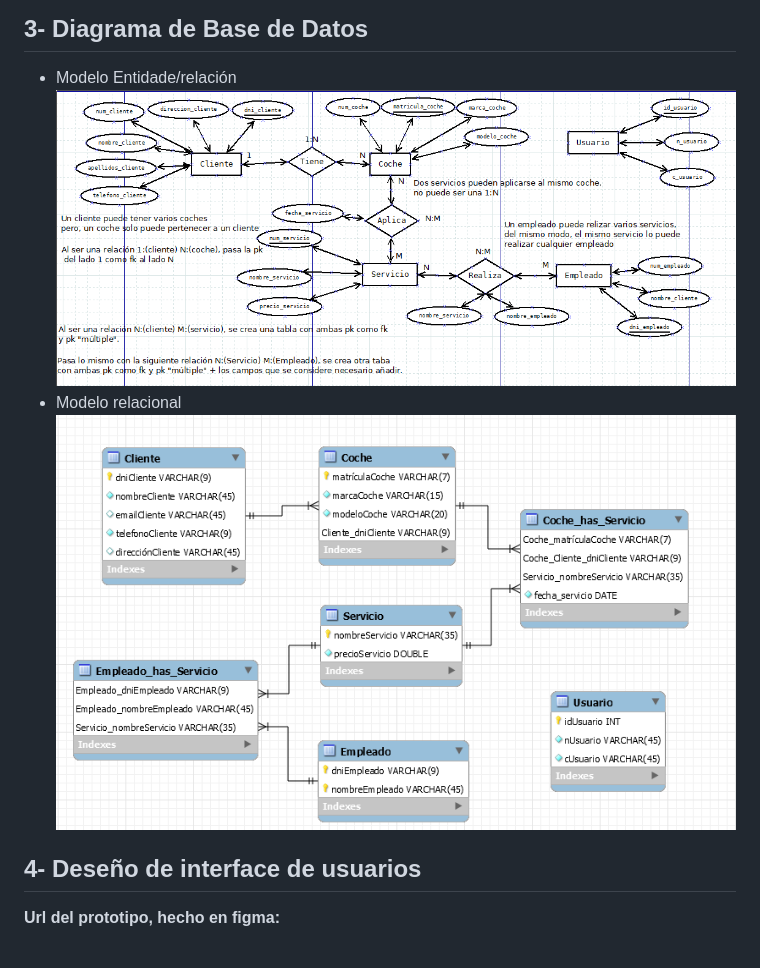
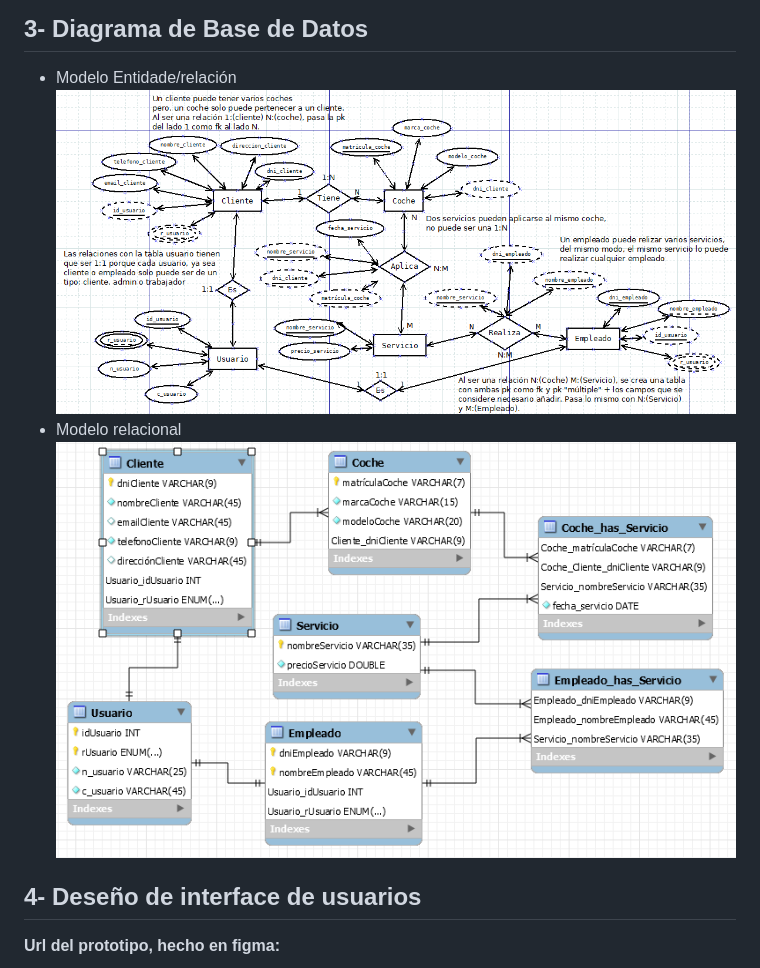
Before and after one commit to hola761/Proxecto-DAW-23-24, a Markdown page: doc/documentos/3_Deseño.md, the part around the change. Rendered like a GitHub page; pictures changed too: doc/img/Diagrama-BD-ER+usuario.png (deleted), doc/img/Diagrama-BD-ER.png (added), doc/img/Diagrama-BD-relacional.png.

Commit message:
Diagramas de base de datos corrixidos

```diff
--- a/doc/documentos/3_Deseño.md
+++ b/doc/documentos/3_Deseño.md
@@ -19,7 +19,7 @@ Este documento inclúe os diferentes diagramas, esquemas e deseños que axudan a
 ## 3- Diagrama de Base de Datos
 
  - Modelo Entidade/relación
-![Diagrama entidad/relación](/doc/img/Diagrama-BD-ER+usuario.png)
+![Diagrama entidad/relación](/doc/img/Diagrama-BD-ER.png)
  - Modelo relacional
 ![Diagrama relacional](/doc/img/Diagrama-BD-relacional.png)
 
```
